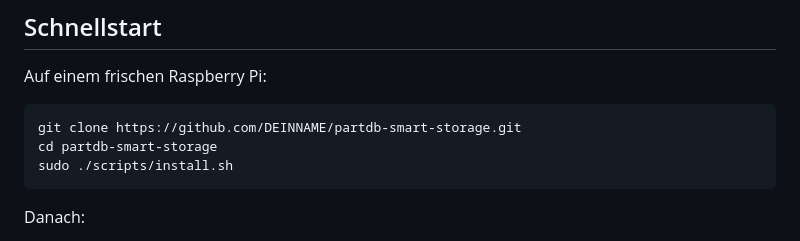
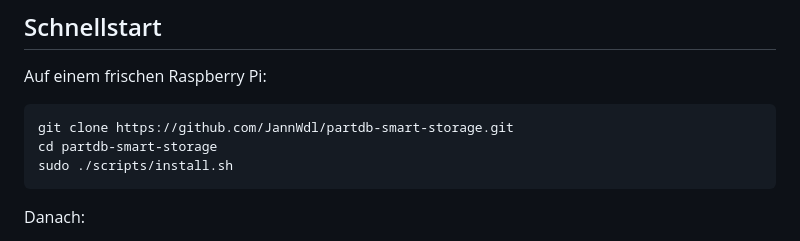
Before and after one commit to JannWdl/partdb-smart-storage, a Markdown page: README.md, the part around the change. Drawn GitHub-style.

Commit message:
Update repository URL in README

````diff
--- a/README.md
+++ b/README.md
@@ -32,7 +32,7 @@ Raspberry Pi OS 64-bit
 Auf einem frischen Raspberry Pi:
 
 ```bash
-git clone https://github.com/DEINNAME/partdb-smart-storage.git
+git clone https://github.com/JannWdl/partdb-smart-storage.git
 cd partdb-smart-storage
 sudo ./scripts/install.sh
 ```
````
